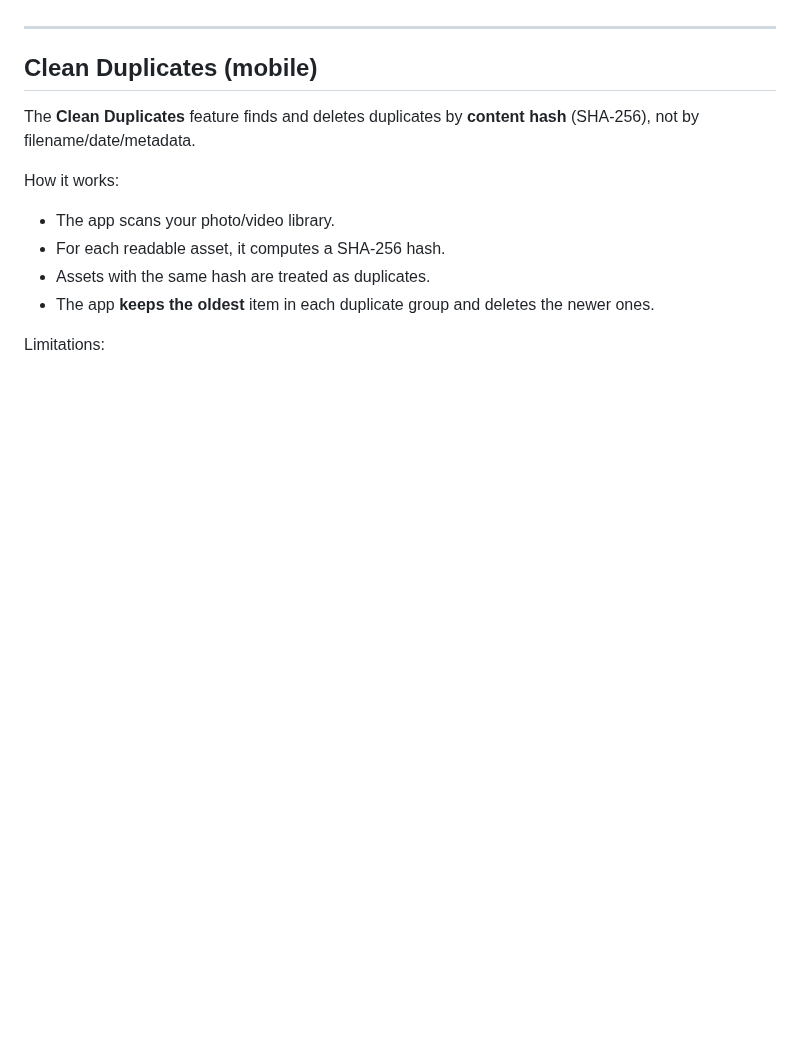
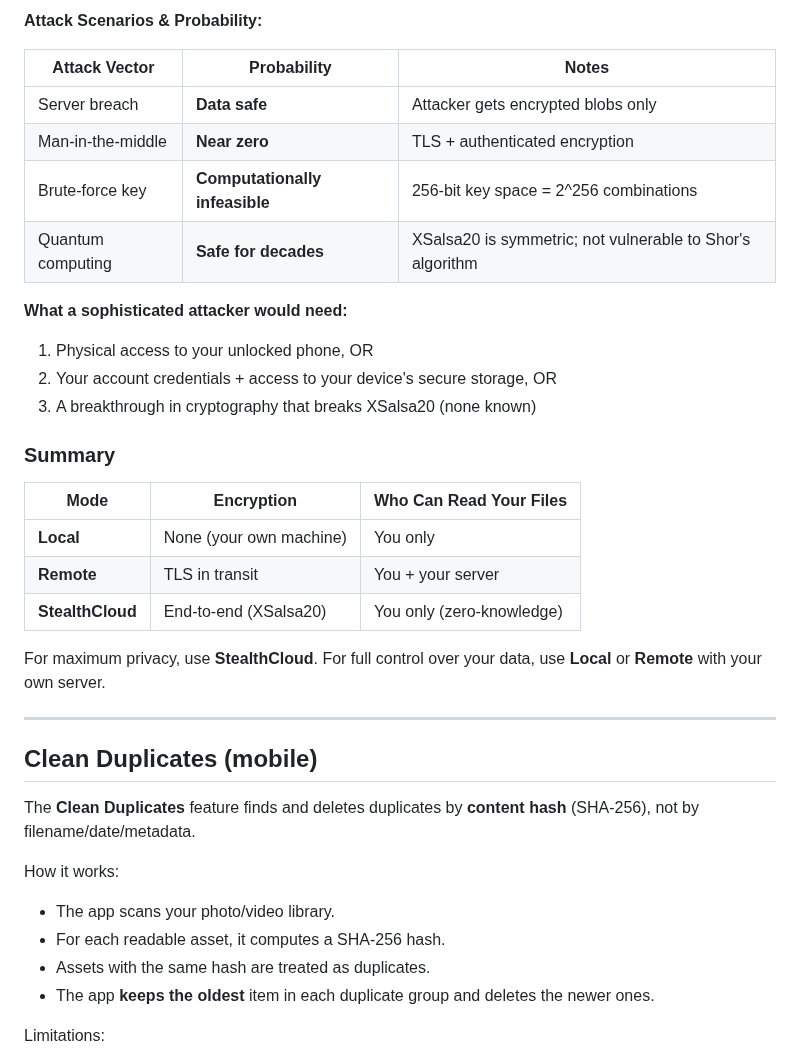
Before and after one commit to viktorvishyn369/PhotoLynk-iOS-Android, a Markdown page: README.md, the part around one of its changes. Drawn GitHub-style; blank space fills up the shorter version.

```diff
--- a/README.md
+++ b/README.md
@@ -236,3 +273,26 @@ Remote works like Local mode, but your server runs on a remote machine (VPS/home
+**Attack Scenarios & Probability:**
+
+| Attack Vector | Probability | Notes |
+|---------------|-------------|-------|
+| Server breach | **Data safe** | Attacker gets encrypted blobs only |
+| Man-in-the-middle | **Near zero** | TLS + authenticated encryption |
+| Brute-force key | **Computationally infeasible** | 256-bit key space = 2^256 combinations |
+| Quantum computing | **Safe for decades** | XSalsa20 is symmetric; not vulnerable to Shor's algorithm |
+
+**What a sophisticated attacker would need:**
+1. Physical access to your unlocked phone, OR
+2. Your account credentials + access to your device's secure storage, OR
+3. A breakthrough in cryptography that breaks XSalsa20 (none known)
+
+### Summary
+
+| Mode | Encryption | Who Can Read Your Files |
+|------|------------|------------------------|
+| **Local** | None (your own machine) | You only |
+| **Remote** | TLS in transit | You + your server |
+| **StealthCloud** | End-to-end (XSalsa20) | You only (zero-knowledge) |
+
+For maximum privacy, use **StealthCloud**. For full control over your data, use **Local** or **Remote** with your own server.
 
 ---
 
```
Also changed, not shown: other parts of README.md (+54 -17 lines).
